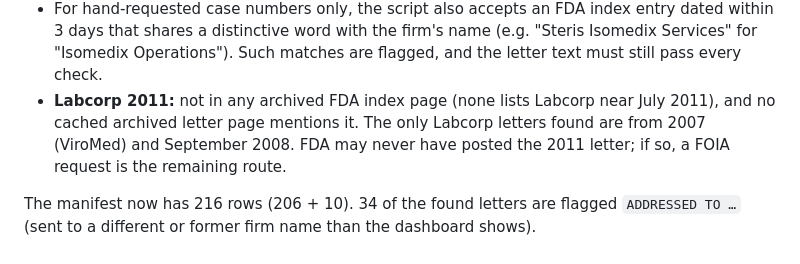
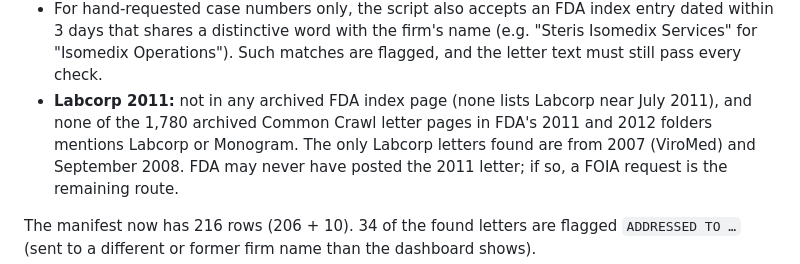
Before and after one commit to rbarthel30/EDBA---PhD---Collab-, a Markdown page: data/warning_letters/README.md, the part around the change. Drawn GitHub-style.

Commit message:
Warning-letter README: Labcorp 2011 sweep of archived 2011-12 letter pages found nothing
Co-Authored-By: Claude Opus 5.5 <noreply@anthropic.com>

```diff
--- a/data/warning_letters/README.md
+++ b/data/warning_letters/README.md
@@ -254,7 +254,8 @@ the manifest) and `--wayback-wait`, after archive.org's block had lifted.
   name (e.g. "Steris Isomedix Services" for "Isomedix Operations"). Such
   matches are flagged, and the letter text must still pass every check.
 - **Labcorp 2011:** not in any archived FDA index page (none lists Labcorp
-  near July 2011), and no cached archived letter page mentions it. The only
+  near July 2011), and none of the 1,780 archived Common Crawl letter pages in
+  FDA's 2011 and 2012 folders mentions Labcorp or Monogram. The only
   Labcorp letters found are from 2007 (ViroMed) and September 2008. FDA may
   never have posted the 2011 letter; if so, a FOIA request is the remaining
   route.
```
